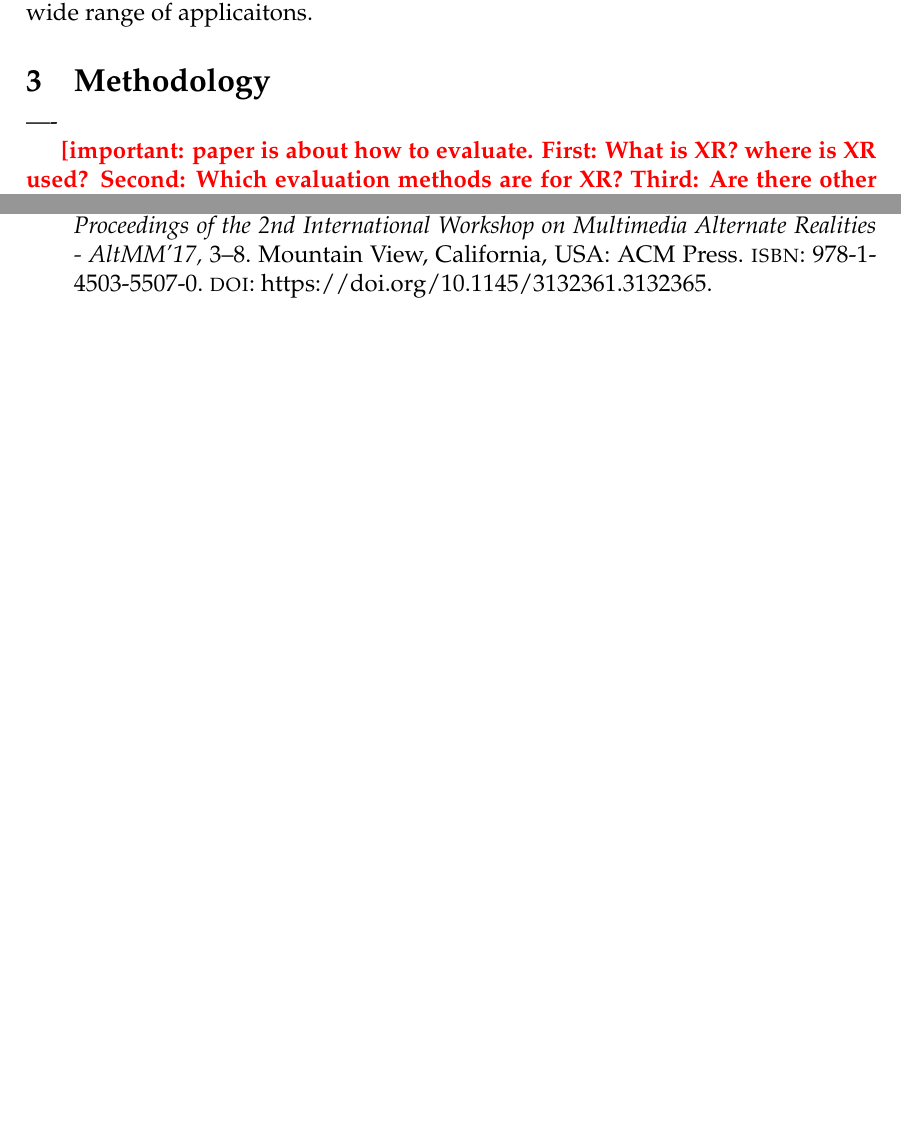
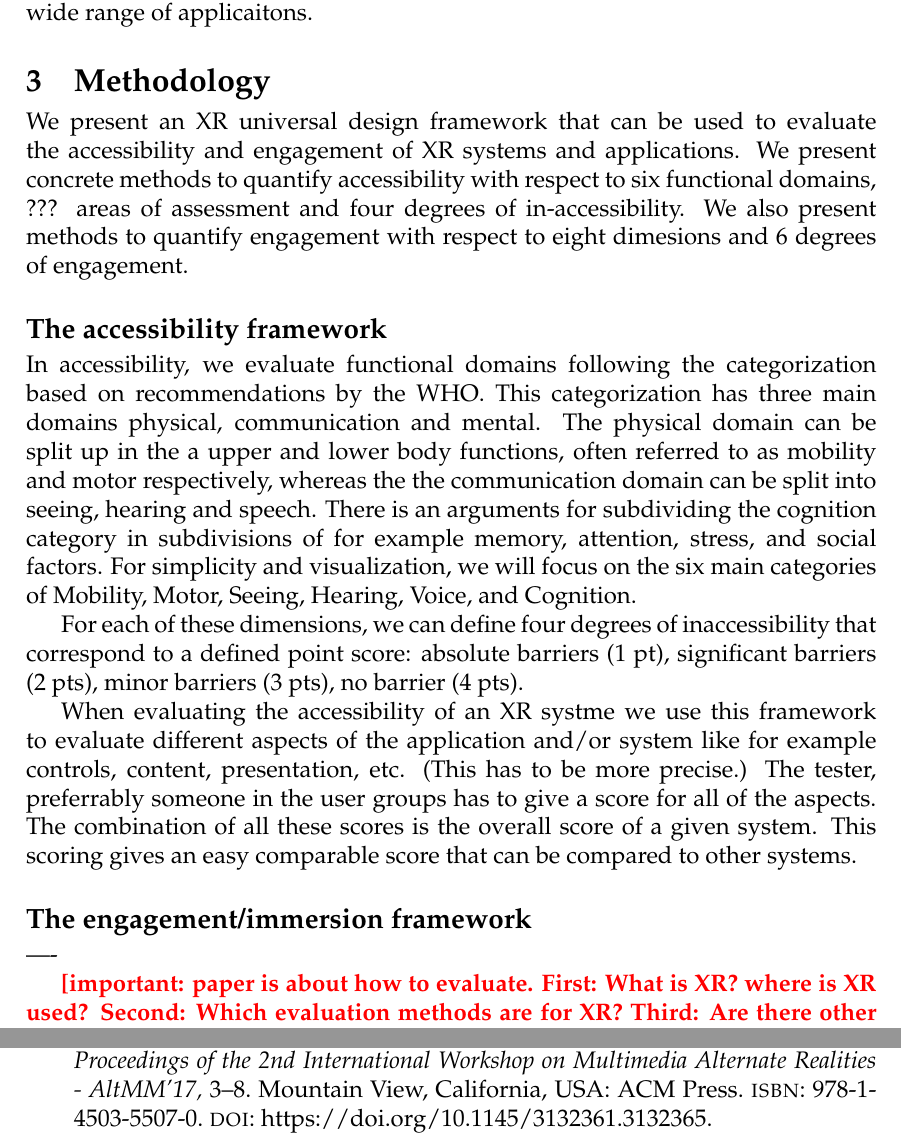
Before and after one commit to scientific-articles/ConceptAssessmentAccessibleXR, a LaTeX document (jVRARVestfold.tex): two parts of pages 4 and 34 of 35, joined at a grey line, cut so that both start at the same text, the shorter picture padded with empty space. Compiled offline with pdfLaTeX.

Commit message:
Included outline for methodology and especially the accessiblity framework.

```diff
--- a/jVRARVestfold.tex
+++ b/jVRARVestfold.tex
@@ -370,6 +370,20 @@ One example for guidelines are the Web Content Accessibility Guidelines (WCAG).
 There have been some serious discussions concerning universal desing in XR. However, there has not been an agreed-upon framework that can be used in a wide range of applicaitons.
 
 \section{Methodology}
+
+We present an XR universal design framework that can be used to evaluate the accessibility and engagement of XR systems and applications. We present concrete methods to quantify accessibility with respect to six functional domains, ??? areas of assessment and four degrees of in-accessibility. We also present methods to quantify engagement with respect to eight dimesions and 6 degrees of engagement.
+
+\subsection{The accessibility framework}
+In accessibility, we evaluate functional domains following the categorization based on recommendations by the WHO. This categorization has three main domains physical, communication and mental. The physical domain can be split up in the a upper and lower body functions, often referred to as mobility and motor respectively, whereas the the communication domain can be split into seeing, hearing and speech. There is an arguments for subdividing the cognition category in subdivisions of for example memory, attention, stress, and social factors. For simplicity and visualization, we will focus on the six main categories of Mobility, Motor, Seeing, Hearing, Voice, and Cognition.
+
+For each of these dimensions, we can define four degrees of inaccessibility that correspond to a defined point score:
+absolute barriers (1 pt), significant barriers (2 pts), minor barriers (3 pts), no barrier (4 pts).
+
+When evaluating the accessibility of an XR systme we use this framework to evaluate different aspects of the application and/or system like for example controls, content, presentation, etc. (This has to be more precise.) The tester, preferrably someone in the user groups has to give a score for all of the aspects. The combination of all these scores is the overall score of a given system. This scoring gives an easy comparable score that can be compared to other systems.
+
+\subsection{The engagement/immersion framework}
+
+
 
 ----
 
```
